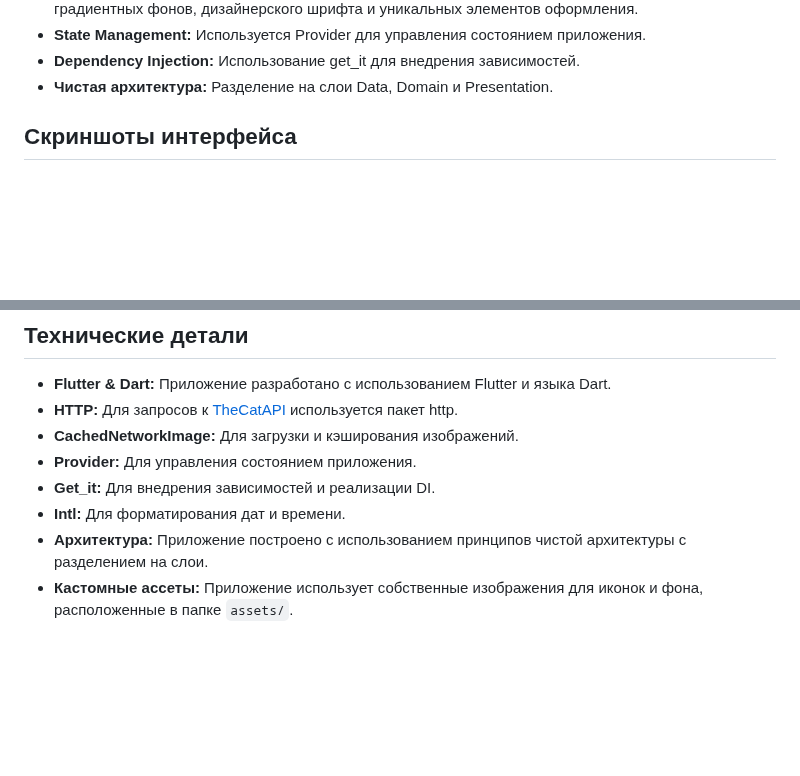
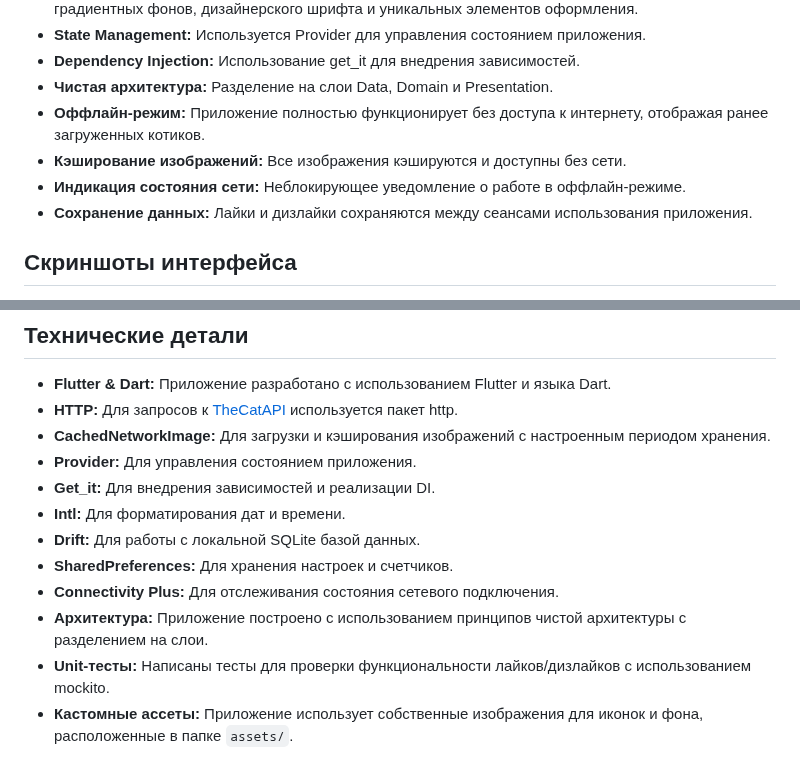
Before and after one commit to Amumax/cat_swiper, a Markdown page: README.md, 2 parts joined by grey strips. Rendered like a GitHub page; blank space fills up the shorter version.

Commit message:
feat: Update README with offline mode and new technical details

```diff
--- a/README.md
+++ b/README.md
@@ -21,6 +21,10 @@ Cat Swiper создан для демонстрации возможностей
 - **State Management:** Используется Provider для управления состоянием приложения.
 - **Dependency Injection:** Использование get_it для внедрения зависимостей.
 - **Чистая архитектура:** Разделение на слои Data, Domain и Presentation.
+- **Оффлайн-режим:** Приложение полностью функционирует без доступа к интернету, отображая ранее загруженных котиков.
+- **Кэширование изображений:** Все изображения кэшируются и доступны без сети.
+- **Индикация состояния сети:** Неблокирующее уведомление о работе в оффлайн-режиме.
+- **Сохранение данных:** Лайки и дизлайки сохраняются между сеансами использования приложения.
 
 ## Скриншоты интерфейса
 
@@ -62,9 +69,13 @@ Cat Swiper создан для демонстрации возможностей
 
 - **Flutter & Dart:** Приложение разработано с использованием Flutter и языка Dart.
 - **HTTP:** Для запросов к [TheCatAPI](https://thecatapi.com) используется пакет http.
-- **CachedNetworkImage:** Для загрузки и кэширования изображений.
+- **CachedNetworkImage:** Для загрузки и кэширования изображений с настроенным периодом хранения.
 - **Provider:** Для управления состоянием приложения.
 - **Get_it:** Для внедрения зависимостей и реализации DI.
 - **Intl:** Для форматирования дат и времени.
+- **Drift:** Для работы с локальной SQLite базой данных.
+- **SharedPreferences:** Для хранения настроек и счетчиков.
+- **Connectivity Plus:** Для отслеживания состояния сетевого подключения.
 - **Архитектура:** Приложение построено с использованием принципов чистой архитектуры с разделением на слои.
+- **Unit-тесты:** Написаны тесты для проверки функциональности лайков/дизлайков с использованием mockito.
 - **Кастомные ассеты:** Приложение использует собственные изображения для иконок и фона, расположенные в папке `assets/`.
```
Also changed, not shown: other parts of README.md (+3 -0 lines).
